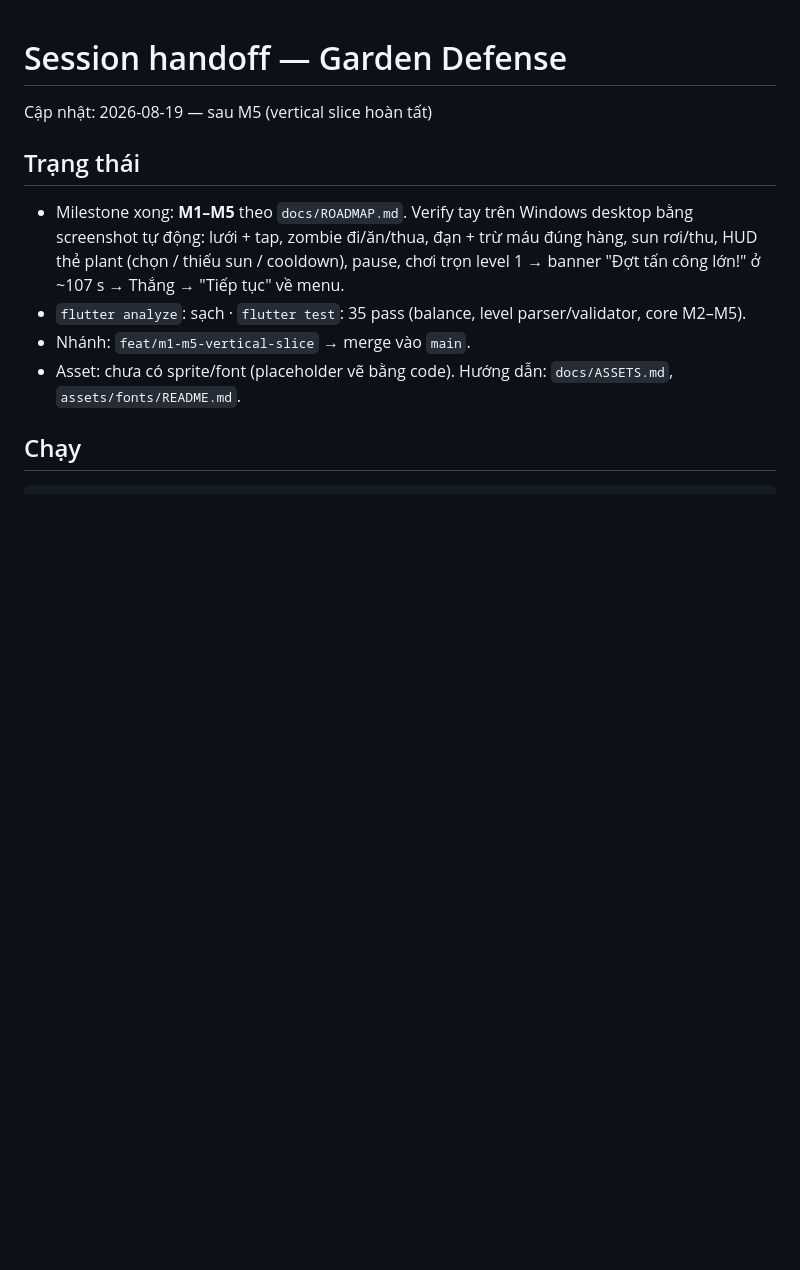
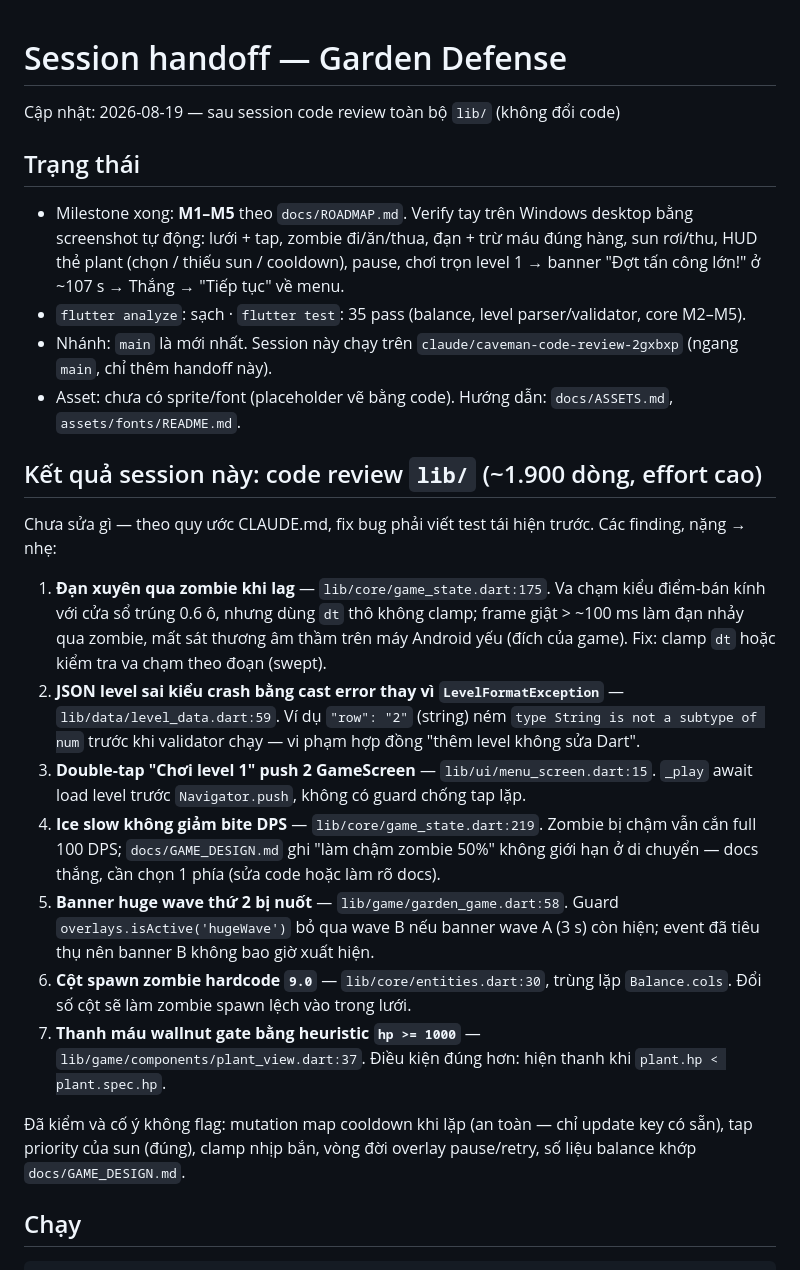
Before and after one commit to quyenanh198/Garden-Defense, a Markdown page: docs/HANDOFF.md, the part around one of its changes. Rendered like a GitHub page; blank space fills up the shorter version.

````diff
--- a/docs/HANDOFF.md
+++ b/docs/HANDOFF.md
@@ -1,12 +1,25 @@
 # Session handoff — Garden Defense
 
-Cập nhật: 2026-08-19 — sau M5 (vertical slice hoàn tất)
+Cập nhật: 2026-08-19 — sau session code review toàn bộ `lib/` (không đổi code)
 
 ## Trạng thái
 - Milestone xong: **M1–M5** theo `docs/ROADMAP.md`. Verify tay trên Windows desktop bằng screenshot tự động: lưới + tap, zombie đi/ăn/thua, đạn + trừ máu đúng hàng, sun rơi/thu, HUD thẻ plant (chọn / thiếu sun / cooldown), pause, chơi trọn level 1 → banner "Đợt tấn công lớn!" ở ~107 s → Thắng → "Tiếp tục" về menu.
 - `flutter analyze`: sạch · `flutter test`: 35 pass (balance, level parser/validator, core M2–M5).
-- Nhánh: `feat/m1-m5-vertical-slice` → merge vào `main`.
+- Nhánh: `main` là mới nhất. Session này chạy trên `claude/caveman-code-review-2gxbxp` (ngang `main`, chỉ thêm handoff này).
 - Asset: chưa có sprite/font (placeholder vẽ bằng code). Hướng dẫn: `docs/ASSETS.md`, `assets/fonts/README.md`.
+
+## Kết quả session này: code review `lib/` (~1.900 dòng, effort cao)
+Chưa sửa gì — theo quy ước CLAUDE.md, fix bug phải viết test tái hiện trước. Các finding, nặng → nhẹ:
+
+1. **Đạn xuyên qua zombie khi lag** — `lib/core/game_state.dart:175`. Va chạm kiểu điểm-bán kính với cửa sổ trúng 0.6 ô, nhưng dùng `dt` thô không clamp; frame giật > ~100 ms làm đạn nhảy qua zombie, mất sát thương âm thầm trên máy Android yếu (đích của game). Fix: clamp `dt` hoặc kiểm tra va chạm theo đoạn (swept).
+2. **JSON level sai kiểu crash bằng cast error thay vì `LevelFormatException`** — `lib/data/level_data.dart:59`. Ví dụ `"row": "2"` (string) ném `type String is not a subtype of num` trước khi validator chạy — vi phạm hợp đồng "thêm level không sửa Dart".
+3. **Double-tap "Chơi level 1" push 2 GameScreen** — `lib/ui/menu_screen.dart:15`. `_play` await load level trước `Navigator.push`, không có guard chống tap lặp.
+4. **Ice slow không giảm bite DPS** — `lib/core/game_state.dart:219`. Zombie bị chậm vẫn cắn full 100 DPS; `docs/GAME_DESIGN.md` ghi "làm chậm zombie 50%" không giới hạn ở di chuyển — docs thắng, cần chọn 1 phía (sửa code hoặc làm rõ docs).
+5. **Banner huge wave thứ 2 bị nuốt** — `lib/game/garden_game.dart:58`. Guard `overlays.isActive('hugeWave')` bỏ qua wave B nếu banner wave A (3 s) còn hiện; event đã tiêu thụ nên banner B không bao giờ xuất hiện.
+6. **Cột spawn zombie hardcode `9.0`** — `lib/core/entities.dart:30`, trùng lặp `Balance.cols`. Đổi số cột sẽ làm zombie spawn lệch vào trong lưới.
+7. **Thanh máu wallnut gate bằng heuristic `hp >= 1000`** — `lib/game/components/plant_view.dart:37`. Điều kiện đúng hơn: hiện thanh khi `plant.hp < plant.spec.hp`.
+
+Đã kiểm và cố ý không flag: mutation map cooldown khi lặp (an toàn — chỉ update key có sẵn), tap priority của sun (đúng), clamp nhịp bắn, vòng đời overlay pause/retry, số liệu balance khớp `docs/GAME_DESIGN.md`.
 
 ## Chạy
 ```
````
Also changed, not shown: other parts of docs/HANDOFF.md (+14 -9 lines).
